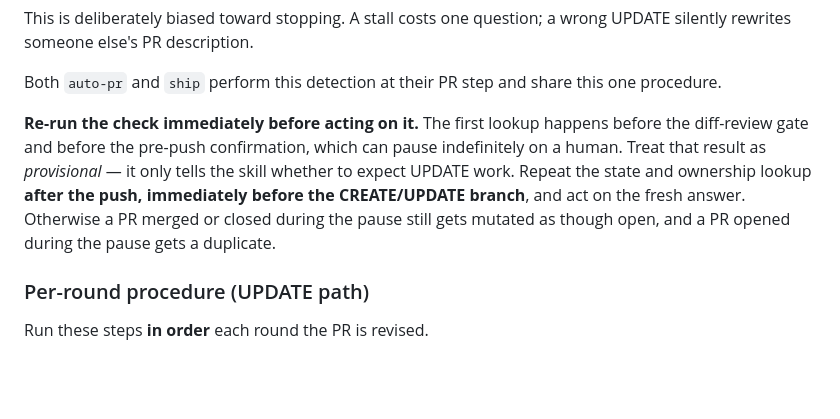
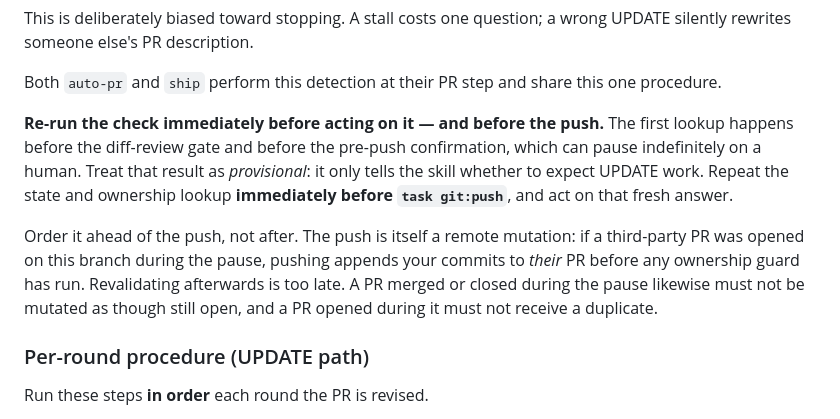
Before and after one commit to teatrie/brownfield-ai, a Markdown page: docs/pr_protocol.md, the part around the change. Rendered like a GitHub page; blank space fills up the shorter version.

Commit message:
fix(pr-protocol): guard the push and stop treating any matching ref as a resume
Round-16 gate findings. Revalidation was ordered after the push, but the push is itself a remote mutation: a third-party PR opened on the branch during the confirmation pause would receive our commits before any ownership guard ran. Both skills now revalidate immediately before task git:push and halt rather than pushing when ownership is not conclusive.

A matching local or remote ref was also treated as proof of an active rerun. It can instead back a closed or unmerged PR, or be an unrelated older branch whose generated name collided — resuming either pushes stale commits into a PR they do not belong to. Resuming now requires the detection to return an OPEN, conclusively-owned PR; anything else stops and asks, halting under CI=true.

```diff
--- a/docs/pr_protocol.md
+++ b/docs/pr_protocol.md
@@ -749,14 +749,19 @@ a wrong UPDATE silently rewrites someone else's PR description.
 Both `auto-pr` and `ship` perform this detection at their PR step and
 share this one procedure.
 
-**Re-run the check immediately before acting on it.** The first lookup
-happens before the diff-review gate and before the pre-push confirmation,
-which can pause indefinitely on a human. Treat that result as
-*provisional* — it only tells the skill whether to expect UPDATE work.
-Repeat the state and ownership lookup **after the push, immediately
-before the CREATE/UPDATE branch**, and act on the fresh answer. Otherwise
-a PR merged or closed during the pause still gets mutated as though open,
-and a PR opened during the pause gets a duplicate.
+**Re-run the check immediately before acting on it — and before the
+push.** The first lookup happens before the diff-review gate and before
+the pre-push confirmation, which can pause indefinitely on a human. Treat
+that result as *provisional*: it only tells the skill whether to expect
+UPDATE work. Repeat the state and ownership lookup **immediately before
+`task git:push`**, and act on that fresh answer.
+
+Order it ahead of the push, not after. The push is itself a remote
+mutation: if a third-party PR was opened on this branch during the pause,
+pushing appends your commits to *their* PR before any ownership guard has
+run. Revalidating afterwards is too late. A PR merged or closed during
+the pause likewise must not be mutated as though still open, and a PR
+opened during it must not receive a duplicate.
 
 ### Per-round procedure (UPDATE path)
 
```
Also changed, not shown: 2 other files.
